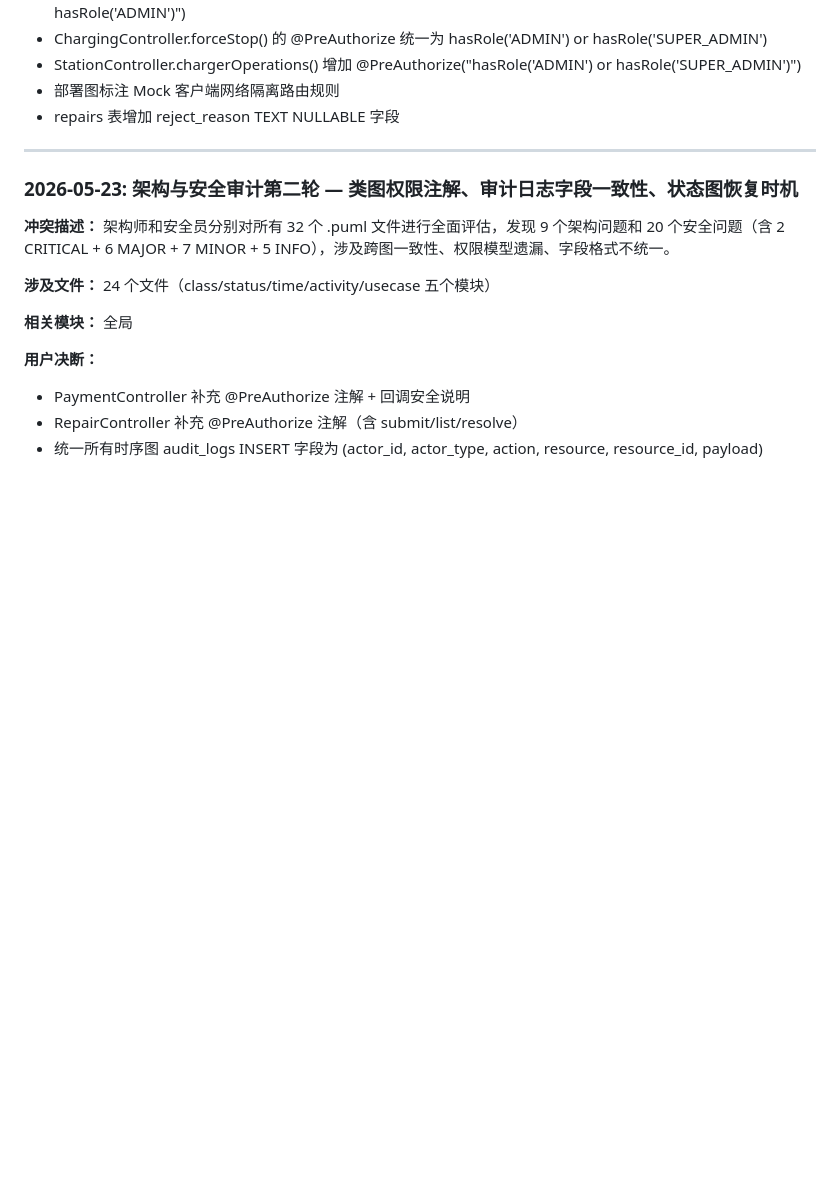
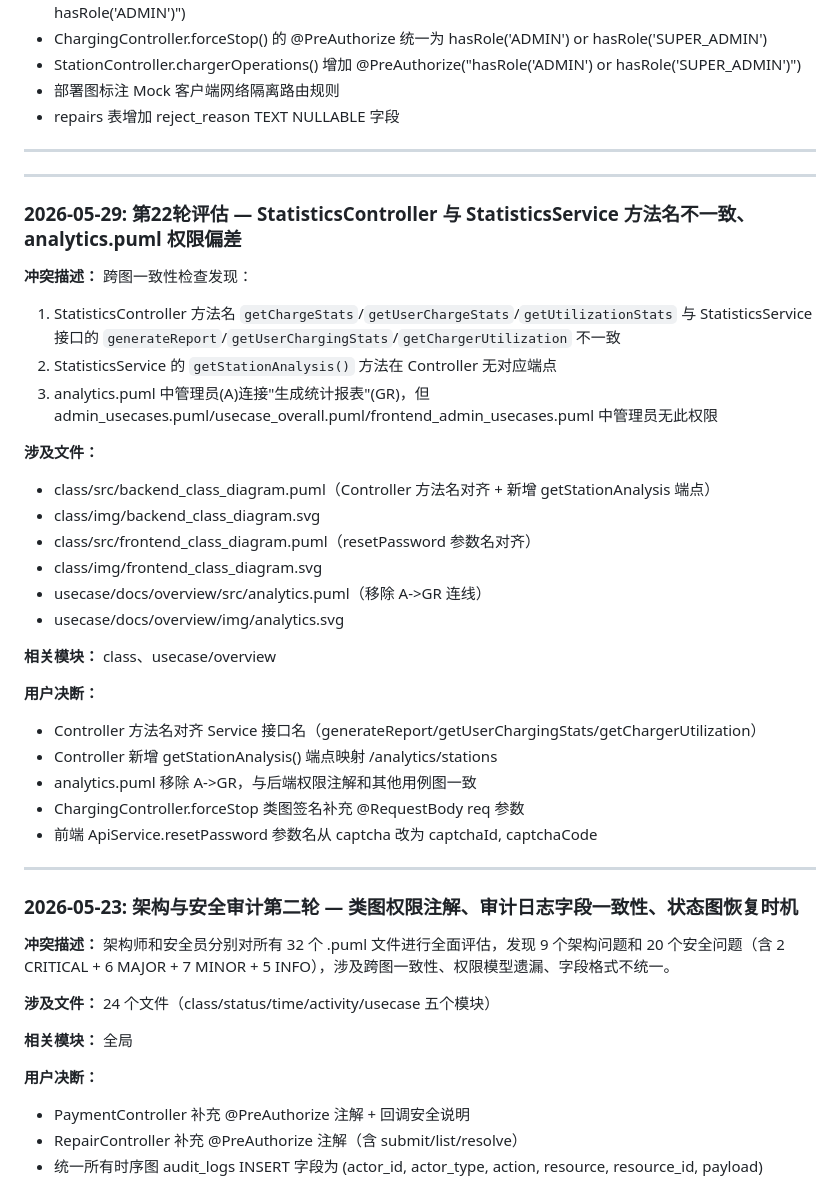
Before and after one commit to greenhandzdl/charging-station-doc, a Markdown page: agent/conflicts.md, the part around the change. Drawn GitHub-style; blank space fills up the shorter version.

Commit message:
docs: 记录第22轮评估决断到 conflicts.md
Co-Authored-By: Claude Opus 4.7 <noreply@anthropic.com>

```diff
--- a/agent/conflicts.md
+++ b/agent/conflicts.md
@@ -63,6 +63,34 @@
 
 ---
 
+---
+
+### 2026-05-29: 第22轮评估 — StatisticsController 与 StatisticsService 方法名不一致、analytics.puml 权限偏差
+
+**冲突描述：** 跨图一致性检查发现：
+1. StatisticsController 方法名 `getChargeStats`/`getUserChargeStats`/`getUtilizationStats` 与 StatisticsService 接口的 `generateReport`/`getUserChargingStats`/`getChargerUtilization` 不一致
+2. StatisticsService 的 `getStationAnalysis()` 方法在 Controller 无对应端点
+3. analytics.puml 中管理员(A)连接"生成统计报表"(GR)，但 admin_usecases.puml/usecase_overall.puml/frontend_admin_usecases.puml 中管理员无此权限
+
+**涉及文件：**
+- class/src/backend_class_diagram.puml（Controller 方法名对齐 + 新增 getStationAnalysis 端点）
+- class/img/backend_class_diagram.svg
+- class/src/frontend_class_diagram.puml（resetPassword 参数名对齐）
+- class/img/frontend_class_diagram.svg
+- usecase/docs/overview/src/analytics.puml（移除 A->GR 连线）
+- usecase/docs/overview/img/analytics.svg
+
+**相关模块：** class、usecase/overview
+
+**用户决断：**
+- Controller 方法名对齐 Service 接口名（generateReport/getUserChargingStats/getChargerUtilization）
+- Controller 新增 getStationAnalysis() 端点映射 /analytics/stations
+- analytics.puml 移除 A->GR，与后端权限注解和其他用例图一致
+- ChargingController.forceStop 类图签名补充 @RequestBody req 参数
+- 前端 ApiService.resetPassword 参数名从 captcha 改为 captchaId, captchaCode
+
+---
+
 ### 2026-05-23: 架构与安全审计第二轮 — 类图权限注解、审计日志字段一致性、状态图恢复时机
 
 **冲突描述：** 架构师和安全员分别对所有 32 个 .puml 文件进行全面评估，发现 9 个架构问题和 20 个安全问题（含 2 CRITICAL + 6 MAJOR + 7 MINOR + 5 INFO），涉及跨图一致性、权限模型遗漏、字段格式不统一。
```
